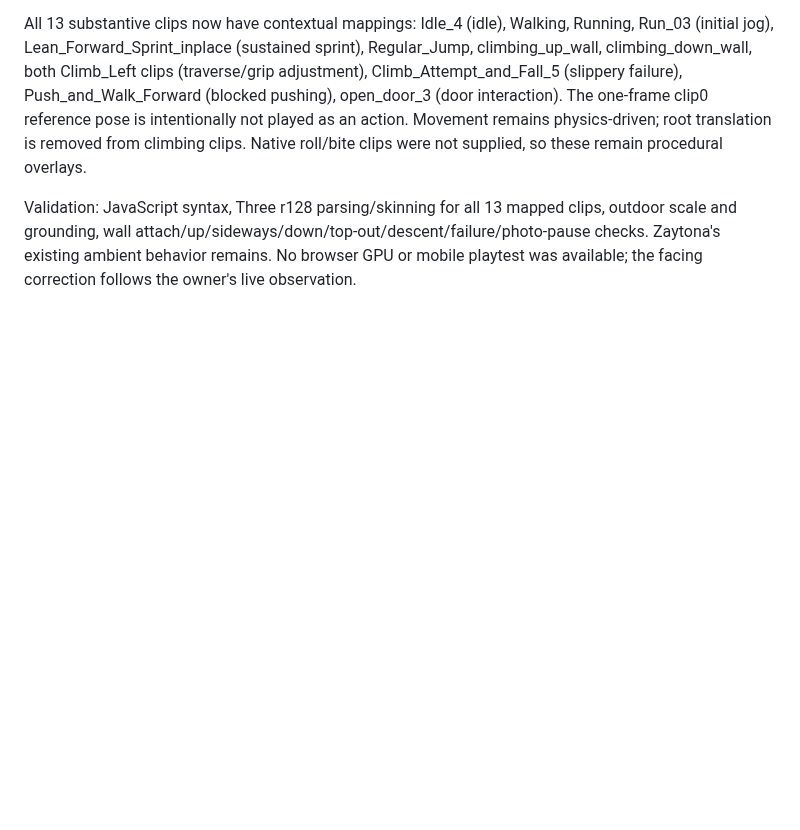
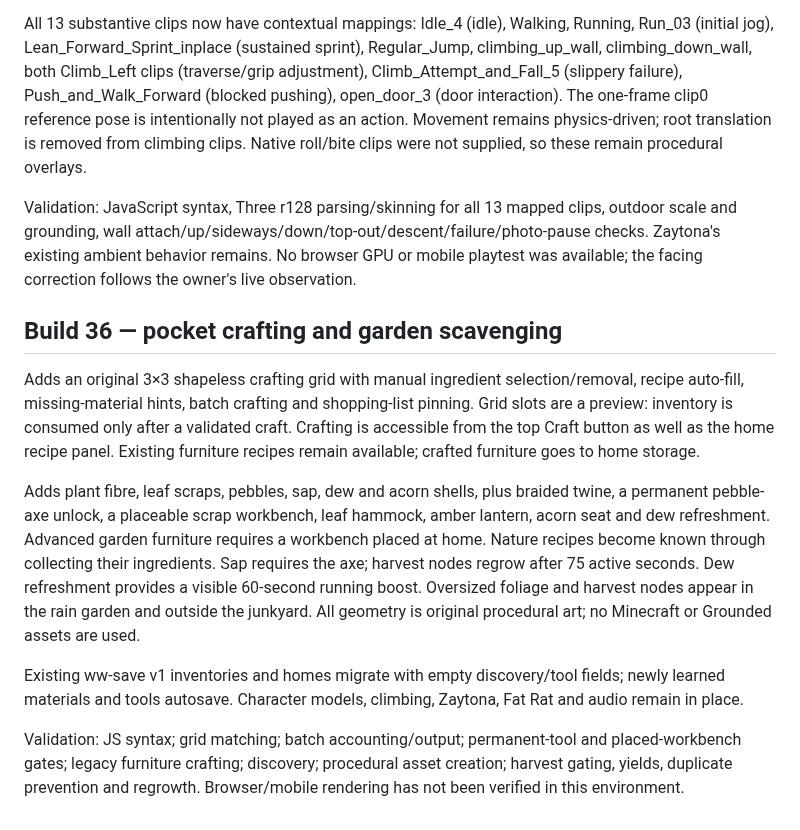
Before and after one commit to shenoply/Gabagool, a Markdown page: README.md, the part around the change. Drawn GitHub-style; blank space fills up the shorter version.

Commit message:
Build 36: crafting grid and garden resources — README.md

```diff
--- a/README.md
+++ b/README.md
@@ -115,3 +115,13 @@ Nearby junkyard surfaces and courtyard props offer Up, Down, Left, Right and Let
 All 13 substantive clips now have contextual mappings: Idle_4 (idle), Walking, Running, Run_03 (initial jog), Lean_Forward_Sprint_inplace (sustained sprint), Regular_Jump, climbing_up_wall, climbing_down_wall, both Climb_Left clips (traverse/grip adjustment), Climb_Attempt_and_Fall_5 (slippery failure), Push_and_Walk_Forward (blocked pushing), open_door_3 (door interaction). The one-frame clip0 reference pose is intentionally not played as an action. Movement remains physics-driven; root translation is removed from climbing clips. Native roll/bite clips were not supplied, so these remain procedural overlays.
 
 Validation: JavaScript syntax, Three r128 parsing/skinning for all 13 mapped clips, outdoor scale and grounding, wall attach/up/sideways/down/top-out/descent/failure/photo-pause checks. Zaytona's existing ambient behavior remains. No browser GPU or mobile playtest was available; the facing correction follows the owner's live observation.
+
+## Build 36 — pocket crafting and garden scavenging
+
+Adds an original 3×3 shapeless crafting grid with manual ingredient selection/removal, recipe auto-fill, missing-material hints, batch crafting and shopping-list pinning. Grid slots are a preview: inventory is consumed only after a validated craft. Crafting is accessible from the top Craft button as well as the home recipe panel. Existing furniture recipes remain available; crafted furniture goes to home storage.
+
+Adds plant fibre, leaf scraps, pebbles, sap, dew and acorn shells, plus braided twine, a permanent pebble-axe unlock, a placeable scrap workbench, leaf hammock, amber lantern, acorn seat and dew refreshment. Advanced garden furniture requires a workbench placed at home. Nature recipes become known through collecting their ingredients. Sap requires the axe; harvest nodes regrow after 75 active seconds. Dew refreshment provides a visible 60-second running boost. Oversized foliage and harvest nodes appear in the rain garden and outside the junkyard. All geometry is original procedural art; no Minecraft or Grounded assets are used.
+
+Existing ww-save v1 inventories and homes migrate with empty discovery/tool fields; newly learned materials and tools autosave. Character models, climbing, Zaytona, Fat Rat and audio remain in place.
+
+Validation: JS syntax; grid matching; batch accounting/output; permanent-tool and placed-workbench gates; legacy furniture crafting; discovery; procedural asset creation; harvest gating, yields, duplicate prevention and regrowth. Browser/mobile rendering has not been verified in this environment.
```
